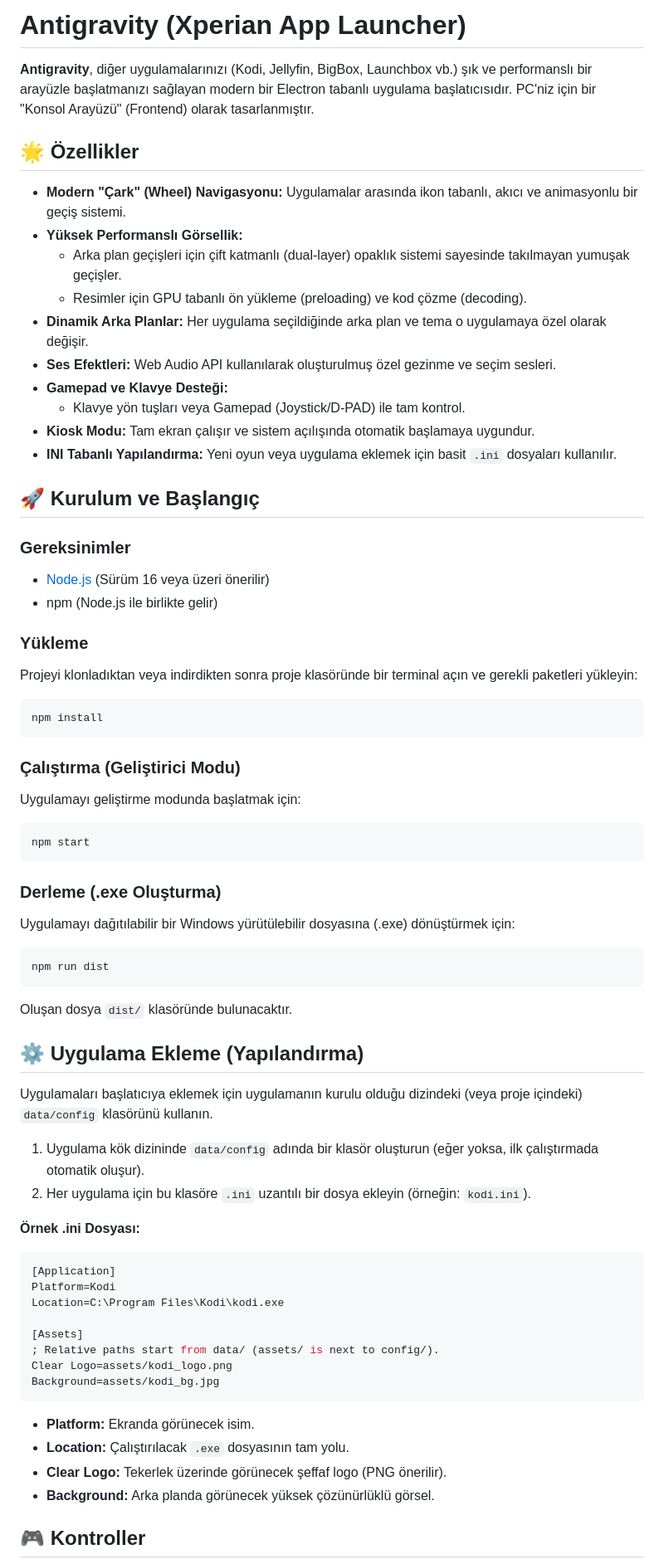
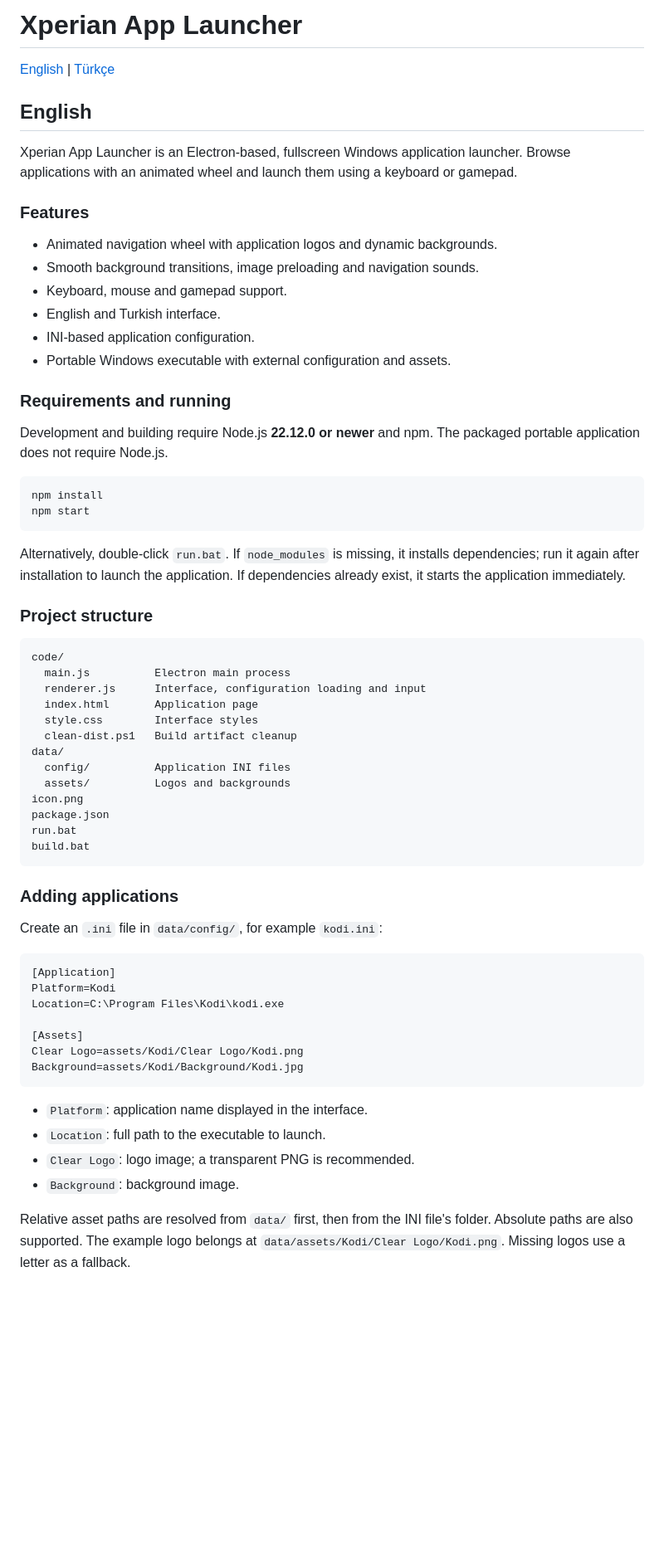
Before and after one commit to eonder87/Xperian-App-Launcher, a Markdown page: README.md, the part around one of its changes. Shown at 83% size. GitHub-like rendering; blank space fills up the shorter version.

````diff
--- a/README.md
+++ b/README.md
@@ -1,56 +1,52 @@
-# Antigravity (Xperian App Launcher)
+# Xperian App Launcher
 
-**Antigravity**, diğer uygulamalarınızı (Kodi, Jellyfin, BigBox, Launchbox vb.) şık ve performanslı bir arayüzle başlatmanızı sağlayan modern bir Electron tabanlı uygulama başlatıcısıdır. PC'niz için bir "Konsol Arayüzü" (Frontend) olarak tasarlanmıştır.
+[English](#english) | [Türkçe](#türkçe)
 
-## 🌟 Özellikler
+## English
 
-*   **Modern "Çark" (Wheel) Navigasyonu:** Uygulamalar arasında ikon tabanlı, akıcı ve animasyonlu bir geçiş sistemi.
-*   **Yüksek Performanslı Görsellik:**
-    *   Arka plan geçişleri için çift katmanlı (dual-layer) opaklık sistemi sayesinde takılmayan yumuşak geçişler.
-    *   Resimler için GPU tabanlı ön yükleme (preloading) ve kod çözme (decoding).
-*   **Dinamik Arka Planlar:** Her uygulama seçildiğinde arka plan ve tema o uygulamaya özel olarak değişir.
-*   **Ses Efektleri:** Web Audio API kullanılarak oluşturulmuş özel gezinme ve seçim sesleri.
-*   **Gamepad ve Klavye Desteği:**
-    *   Klavye yön tuşları veya Gamepad (Joystick/D-PAD) ile tam kontrol.
-*   **Kiosk Modu:** Tam ekran çalışır ve sistem açılışında otomatik başlamaya uygundur.
-*   **INI Tabanlı Yapılandırma:** Yeni oyun veya uygulama eklemek için basit `.ini` dosyaları kullanılır.
+Xperian App Launcher is an Electron-based, fullscreen Windows application launcher. Browse applications with an animated wheel and launch them using a keyboard or gamepad.
 
-## 🚀 Kurulum ve Başlangıç
+### Features
 
-### Gereksinimler
-*   [Node.js](https://nodejs.org/) (Sürüm 16 veya üzeri önerilir)
-*   npm (Node.js ile birlikte gelir)
+- Animated navigation wheel with application logos and dynamic backgrounds.
+- Smooth background transitions, image preloading and navigation sounds.
+- Keyboard, mouse and gamepad support.
+- English and Turkish interface.
+- INI-based application configuration.
+- Portable Windows executable with external configuration and assets.
 
-### Yükleme
-Projeyi klonladıktan veya indirdikten sonra proje klasöründe bir terminal açın ve gerekli paketleri yükleyin:
+### Requirements and running
 
-```bash
+Development and building require Node.js **22.12.0 or newer** and npm. The packaged portable application does not require Node.js.
+
+```powershell
 npm install
-```
-
-### Çalıştırma (Geliştirici Modu)
-Uygulamayı geliştirme modunda başlatmak için:
-
-```bash
 npm start
 ```
 
-### Derleme (.exe Oluşturma)
-Uygulamayı dağıtılabilir bir Windows yürütülebilir dosyasına (.exe) dönüştürmek için:
+Alternatively, double-click `run.bat`. If `node_modules` is missing, it installs dependencies; run it again after installation to launch the application. If dependencies already exist, it starts the application immediately.
 
-```bash
-npm run dist
+### Project structure
+
+```text
+code/
+  main.js          Electron main process
+  renderer.js      Interface, configuration loading and input
+  index.html       Application page
+  style.css        Interface styles
+  clean-dist.ps1   Build artifact cleanup
+data/
+  config/          Application INI files
+  assets/          Logos and backgrounds
+icon.png
+package.json
+run.bat
+build.bat
 ```
-Oluşan dosya `dist/` klasöründe bulunacaktır.
 
-## ⚙️ Uygulama Ekleme (Yapılandırma)
+### Adding applications
 
-Uygulamaları başlatıcıya eklemek için uygulamanın kurulu olduğu dizindeki (veya proje içindeki) `data/config` klasörünü kullanın.
-
-1.  Uygulama kök dizininde `data/config` adında bir klasör oluşturun (eğer yoksa, ilk çalıştırmada otomatik oluşur).
-2.  Her uygulama için bu klasöre `.ini` uzantılı bir dosya ekleyin (örneğin: `kodi.ini`).
-
-**Örnek .ini Dosyası:**
+Create an `.ini` file in `data/config/`, for example `kodi.ini`:
 
 ```ini
 [Application]
@@ -58,15 +54,14 @@ Platform=Kodi
 Location=C:\Program Files\Kodi\kodi.exe
 
 [Assets]
-; Relative paths start from data/ (assets/ is next to config/).
-Clear Logo=assets/kodi_logo.png
-Background=assets/kodi_bg.jpg
+Clear Logo=assets/Kodi/Clear Logo/Kodi.png
+Background=assets/Kodi/Background/Kodi.jpg
 ```
 
-*   **Platform:** Ekranda görünecek isim.
-*   **Location:** Çalıştırılacak `.exe` dosyasının tam yolu.
-*   **Clear Logo:** Tekerlek üzerinde görünecek şeffaf logo (PNG önerilir).
-*   **Background:** Arka planda görünecek yüksek çözünürlüklü görsel.
+- `Platform`: application name displayed in the interface.
+- `Location`: full path to the executable to launch.
+- `Clear Logo`: logo image; a transparent PNG is recommended.
+- `Background`: background image.
 
-## 🎮 Kontroller
+Relative asset paths are resolved from `data/` first, then from the INI file's folder. Absolute paths are also supported. The example logo belongs at `data/assets/Kodi/Clear Logo/Kodi.png`. Missing logos use a letter as a fallback.
 
````
Also changed, not shown: other parts of README.md (+120 -23 lines).
